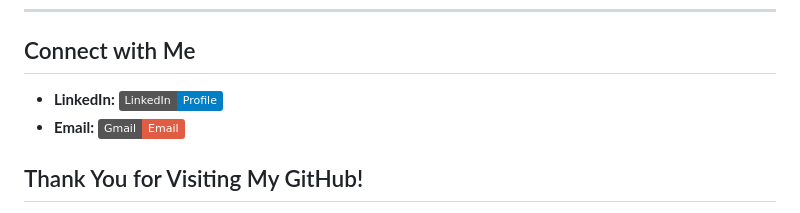
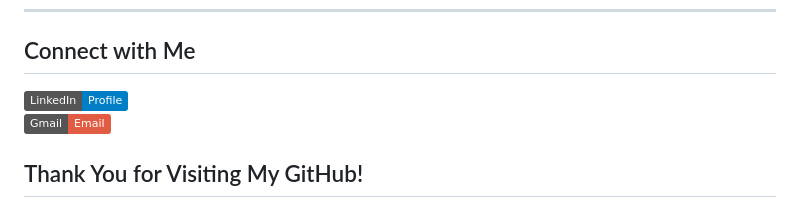
Before and after one commit to Sanskarsingh0077/Sanskarsingh0077, a Markdown page: README.md, the part around the change. GitHub-like rendering; badges without logos.

```diff
--- a/README.md
+++ b/README.md
@@ -70,8 +70,8 @@ I focus on the following to continue my growth:
 
 ## Connect with Me
 
-- **LinkedIn:** [![Linkdin](https://img.shields.io/badge/LinkedIn-Profile-blue?logo=linkedin&logoColor=white)](https://www.linkedin.com/in/sanskarsingh11/)
-- **Email:** [![Gmail](https://img.shields.io/badge/Gmail-Email-red?logo=gmail&logoColor=white)](mailto:sanskarsingh5129@gmail.com)
+[![Linkdin](https://img.shields.io/badge/LinkedIn-Profile-blue?logo=linkedin&logoColor=white)](https://www.linkedin.com/in/sanskarsingh11/)
+[![Gmail](https://img.shields.io/badge/Gmail-Email-red?logo=gmail&logoColor=white)](mailto:sanskarsingh5129@gmail.com)
 
 
 
```
